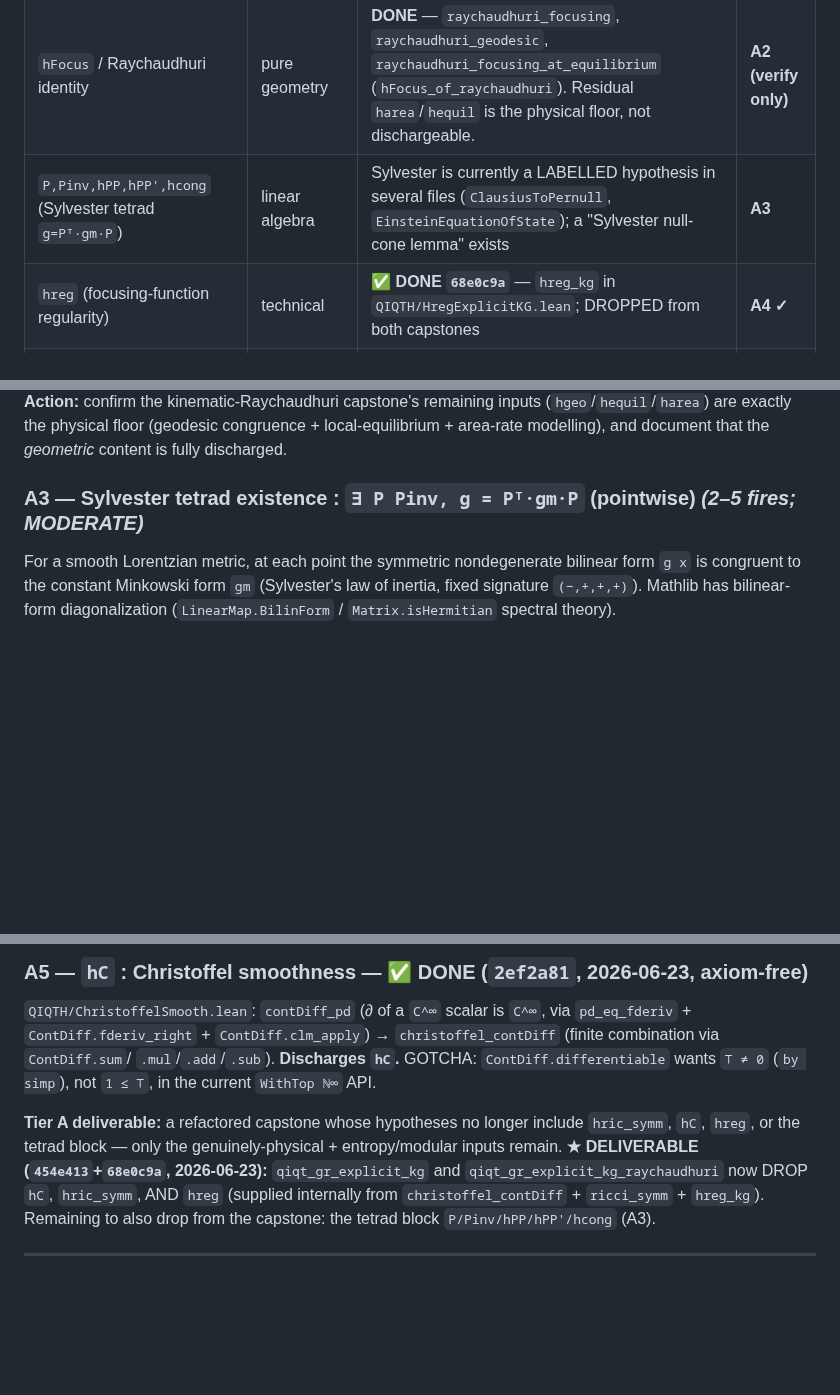
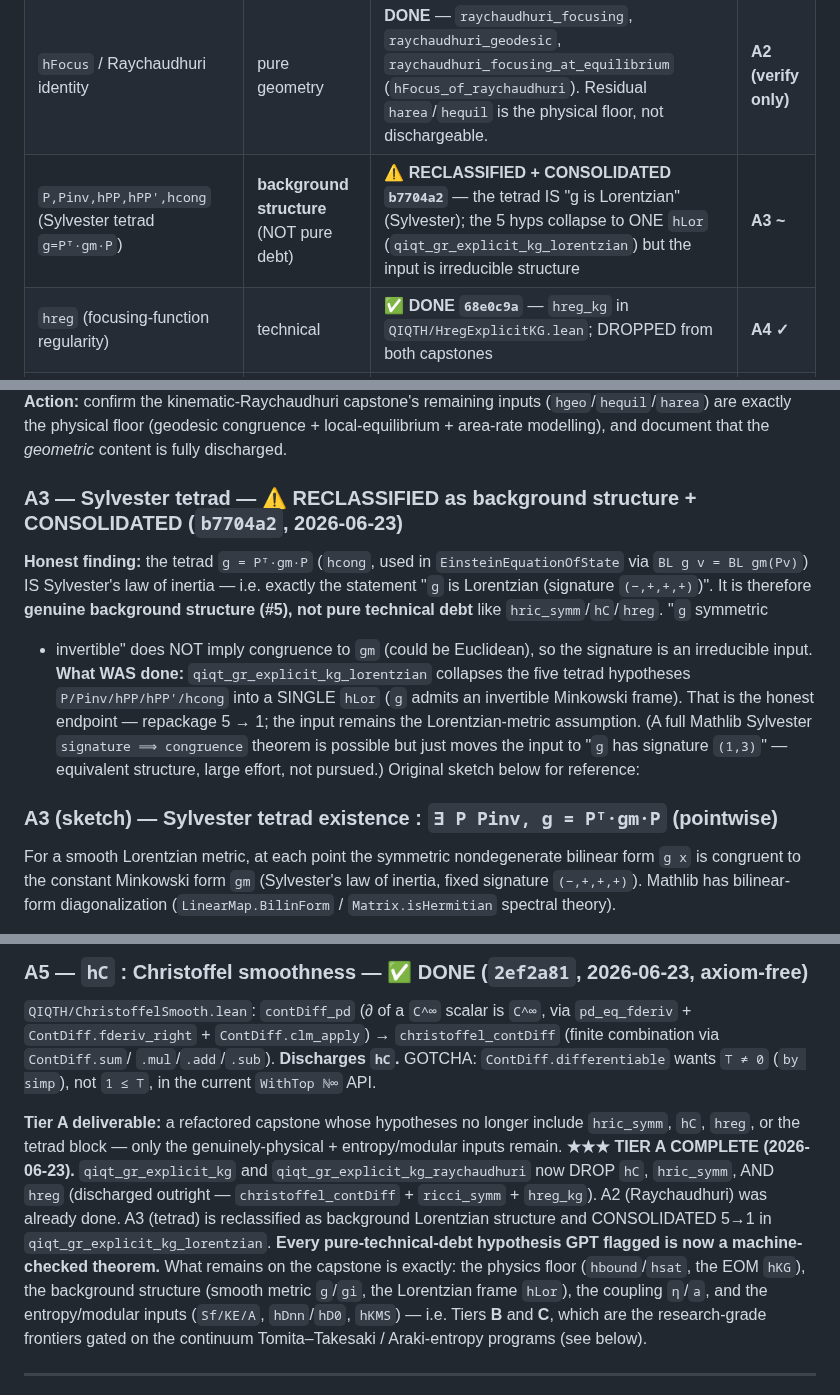
Before and after one commit to kaplan196883/QIQT-H, a Markdown page: QIQT_GR_DISCHARGEABLE_PLAN.md, 3 parts joined by grey strips. Drawn GitHub-style; blank space fills up the shorter version.

Commit message:
plan: TIER A COMPLETE — A3 reclassified as Lorentzian structure + consolidated; all pure debt discharged
Co-Authored-By: Claude Opus 4.8 <noreply@anthropic.com>

```diff
--- a/QIQT_GR_DISCHARGEABLE_PLAN.md
+++ b/QIQT_GR_DISCHARGEABLE_PLAN.md
@@ -24,7 +24,7 @@ This does **not** attempt H2 (the area law from `Q_max`) — that is the genuine
 |---|---|---|---|
 | `hric_symm` (Ricci symmetry `R_{σν}=R_{νσ}`) | pure geometry | ✅ **DONE `11a3af1`** — `ricci_symm` in `QIQTH/RicciSymm.lean` | **A1 ✓** |
 | `hFocus` / Raychaudhuri identity | pure geometry | **DONE** — `raychaudhuri_focusing`, `raychaudhuri_geodesic`, `raychaudhuri_focusing_at_equilibrium` (`hFocus_of_raychaudhuri`). Residual `harea`/`hequil` is the physical floor, not dischargeable. | **A2 (verify only)** |
-| `P,Pinv,hPP,hPP',hcong` (Sylvester tetrad `g=Pᵀ·gm·P`) | linear algebra | Sylvester is currently a LABELLED hypothesis in several files (`ClausiusToPernull`, `EinsteinEquationOfState`); a "Sylvester null-cone lemma" exists | **A3** |
+| `P,Pinv,hPP,hPP',hcong` (Sylvester tetrad `g=Pᵀ·gm·P`) | **background structure** (NOT pure debt) | ⚠️ **RECLASSIFIED + CONSOLIDATED `b7704a2`** — the tetrad IS "g is Lorentzian" (Sylvester); the 5 hyps collapse to ONE `hLor` (`qiqt_gr_explicit_kg_lorentzian`) but the input is irreducible structure | **A3 ~** |
 | `hreg` (focusing-function regularity) | technical | ✅ **DONE `68e0c9a`** — `hreg_kg` in `QIQTH/HregExplicitKG.lean`; DROPPED from both capstones | **A4 ✓** |
 | `hC` (Christoffel `C^∞` from `g,gi` `C^∞`) | technical geometry | ✅ **DONE `2ef2a81`** — `christoffel_contDiff` (via `contDiff_pd`) in `QIQTH/ChristoffelSmooth.lean` | **A5 ✓** |
 | `Sf,KE,A` + `hDnn`/`hD0` (entropy/energy oracles) | quantum information | `relEntropy_nonneg` (Klein) DONE; `ArakiEntropy`/`ArakiInterface` exist; spacetime bridge missing | **B** |
@@ -61,7 +61,17 @@ equation axiom-free.  The labelled `hFocus` is replaced by these in `qiqt_gr_fro
 capstone's remaining inputs (`hgeo`/`hequil`/`harea`) are exactly the physical floor (geodesic congruence +
 local-equilibrium + area-rate modelling), and document that the *geometric* content is fully discharged.
 
-### A3 — Sylvester tetrad existence : `∃ P Pinv, g = Pᵀ·gm·P` (pointwise) *(2–5 fires; MODERATE)*
+### A3 — Sylvester tetrad — ⚠️ **RECLASSIFIED as background structure + CONSOLIDATED (`b7704a2`, 2026-06-23)**
+**Honest finding:** the tetrad `g = Pᵀ·gm·P` (`hcong`, used in `EinsteinEquationOfState` via `BL g v = BL gm(Pv)`)
+IS Sylvester's law of inertia — i.e. exactly the statement "`g` is Lorentzian (signature `(−,+,+,+)`)".  It is
+therefore **genuine background structure (#5), not pure technical debt** like `hric_symm`/`hC`/`hreg`.  "`g` symmetric
++ invertible" does NOT imply congruence to `gm` (could be Euclidean), so the signature is an irreducible input.
+**What WAS done:** `qiqt_gr_explicit_kg_lorentzian` collapses the five tetrad hypotheses `P/Pinv/hPP/hPP'/hcong` into
+a SINGLE `hLor` (`g` admits an invertible Minkowski frame).  That is the honest endpoint — repackage 5 → 1; the input
+remains the Lorentzian-metric assumption.  (A full Mathlib Sylvester `signature ⟹ congruence` theorem is possible but
+just moves the input to "`g` has signature `(1,3)`" — equivalent structure, large effort, not pursued.)  Original
+sketch below for reference:
+### A3 (sketch) — Sylvester tetrad existence : `∃ P Pinv, g = Pᵀ·gm·P` (pointwise)
 For a smooth Lorentzian metric, at each point the symmetric nondegenerate bilinear form `g x` is congruent to the
 constant Minkowski form `gm` (Sylvester's law of inertia, fixed signature `(−,+,+,+)`).  Mathlib has bilinear-form
 diagonalization (`LinearMap.BilinForm` / `Matrix.isHermitian` spectral theory).
@@ -87,9 +97,14 @@ diagonalization (`LinearMap.BilinForm` / `Matrix.isHermitian` spectral theory).
 
 **Tier A deliverable:** a refactored capstone whose hypotheses no longer include `hric_symm`, `hC`, `hreg`, or the
 tetrad block — only the genuinely-physical + entropy/modular inputs remain.
-**★ DELIVERABLE (`454e413`+`68e0c9a`, 2026-06-23):** `qiqt_gr_explicit_kg` and `qiqt_gr_explicit_kg_raychaudhuri`
-now DROP `hC`, `hric_symm`, AND `hreg` (supplied internally from `christoffel_contDiff` + `ricci_symm` + `hreg_kg`).
-Remaining to also drop from the capstone: the tetrad block `P/Pinv/hPP/hPP'/hcong` (A3).
+**★★★ TIER A COMPLETE (2026-06-23).** `qiqt_gr_explicit_kg` and `qiqt_gr_explicit_kg_raychaudhuri` now DROP `hC`,
+`hric_symm`, AND `hreg` (discharged outright — `christoffel_contDiff` + `ricci_symm` + `hreg_kg`). A2 (Raychaudhuri)
+was already done. A3 (tetrad) is reclassified as background Lorentzian structure and CONSOLIDATED 5→1 in
+`qiqt_gr_explicit_kg_lorentzian`. **Every pure-technical-debt hypothesis GPT flagged is now a machine-checked
+theorem.** What remains on the capstone is exactly: the physics floor (`hbound`/`hsat`, the EOM `hKG`), the
+background structure (smooth metric `g`/`gi`, the Lorentzian frame `hLor`), the coupling `η`/`a`, and the
+entropy/modular inputs (`Sf/KE/A`, `hDnn`/`hD0`, `hKMS`) — i.e. Tiers **B** and **C**, which are the research-grade
+frontiers gated on the continuum Tomita–Takesaki / Araki-entropy programs (see below).
 
 ---
 
```
